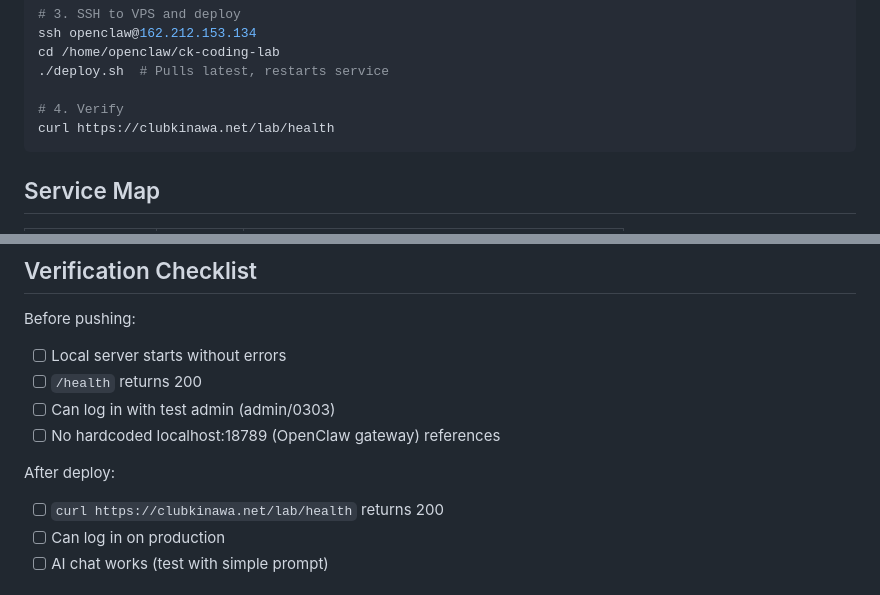
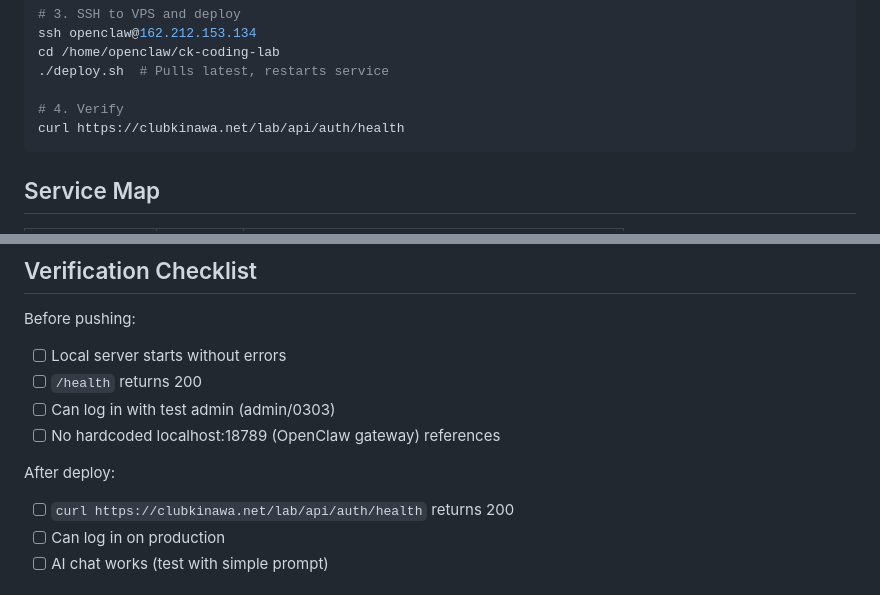
Before and after one commit to behindthegarage/ck-coding-lab, a Markdown page: AGENTS.md, 2 parts joined by grey strips. Drawn GitHub-style.

Commit message:
docs(project): fix production health verification path

````diff
--- a/AGENTS.md
+++ b/AGENTS.md
@@ -90,7 +90,7 @@ cd /home/openclaw/ck-coding-lab
 ./deploy.sh  # Pulls latest, restarts service
 
 # 4. Verify
-curl https://clubkinawa.net/lab/health
+curl https://clubkinawa.net/lab/api/auth/health
 ```
 
 ## Service Map
@@ -130,7 +130,7 @@ Before pushing:
 - [ ] No hardcoded localhost:18789 (OpenClaw gateway) references
 
 After deploy:
-- [ ] `curl https://clubkinawa.net/lab/health` returns 200
+- [ ] `curl https://clubkinawa.net/lab/api/auth/health` returns 200
 - [ ] Can log in on production
 - [ ] AI chat works (test with simple prompt)
 
````
